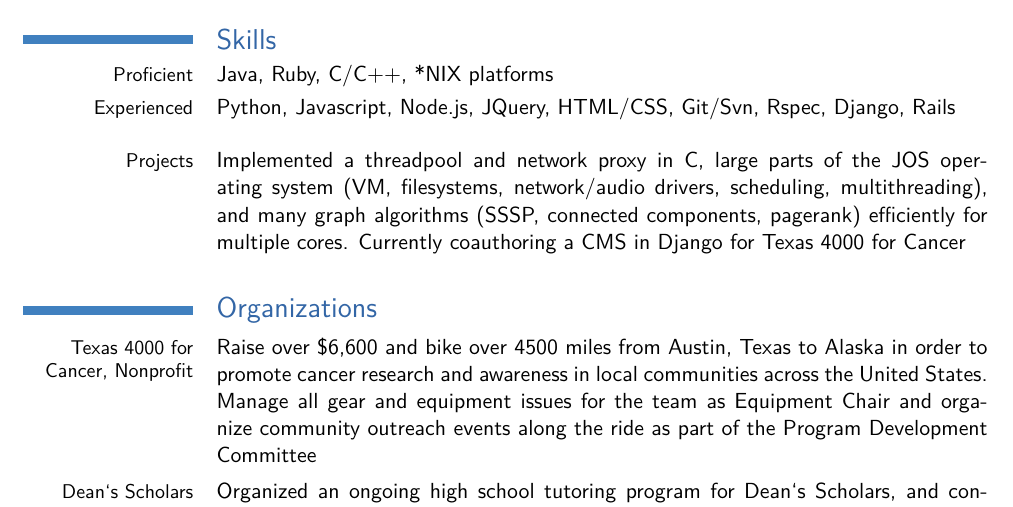
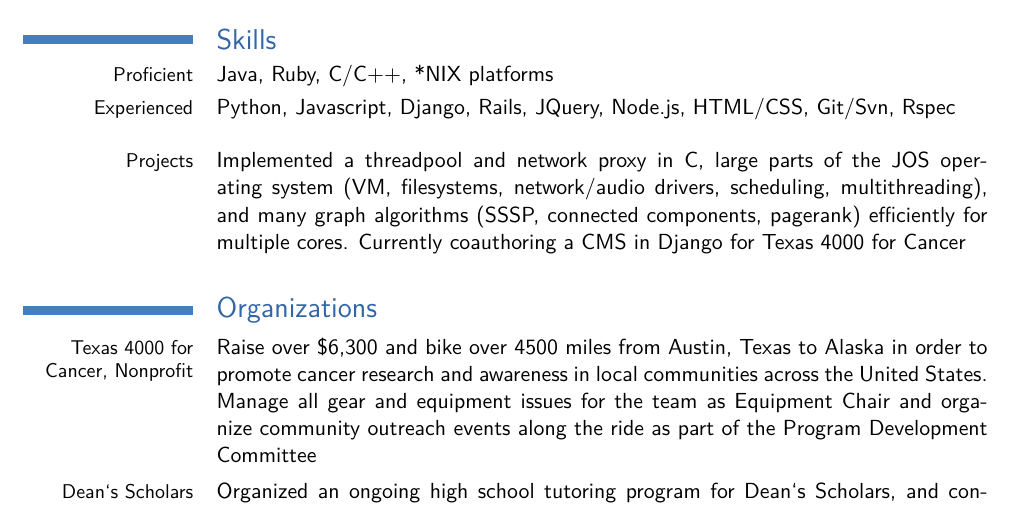
Before and after one commit to justaparth/resume, a LaTeX CV (resume.tex): part of page 1 of 2, cut so that both start at the same text. Compiled offline with pdfLaTeX.

Commit message:
edit order and fix fundraising amount

```diff
--- a/resume.tex
+++ b/resume.tex
@@ -108,7 +108,7 @@ processes in software development}
 \cvitem{Proficient}
 {Java, Ruby, C/C++, *NIX platforms}
 \cvitem{Experienced}
-{Python, Javascript, Node.js, JQuery, HTML/CSS, Git/Svn, Rspec, Django, Rails}
+{Python, Javascript, Django, Rails, JQuery, Node.js, HTML/CSS, Git/Svn, Rspec}
 
 \cvitem{Projects}
 {Implemented a threadpool and network proxy in C, large parts of the JOS
@@ -119,7 +119,7 @@ for Texas 4000 for Cancer}
 
 \section{Organizations}
 \cvitem{Texas 4000 for Cancer, Nonprofit}
-{Raise over \$6,600 and bike over 4500 miles from Austin, Texas to Alaska in
+{Raise over \$6,300 and bike over 4500 miles from Austin, Texas to Alaska in
 order to promote cancer research and awareness in local communities across the
 United States. Manage all gear and equipment issues for the team as Equipment
 Chair and organize community outreach events along the ride as part of the
```
Also changed, not shown: resume_parth.pdf.
